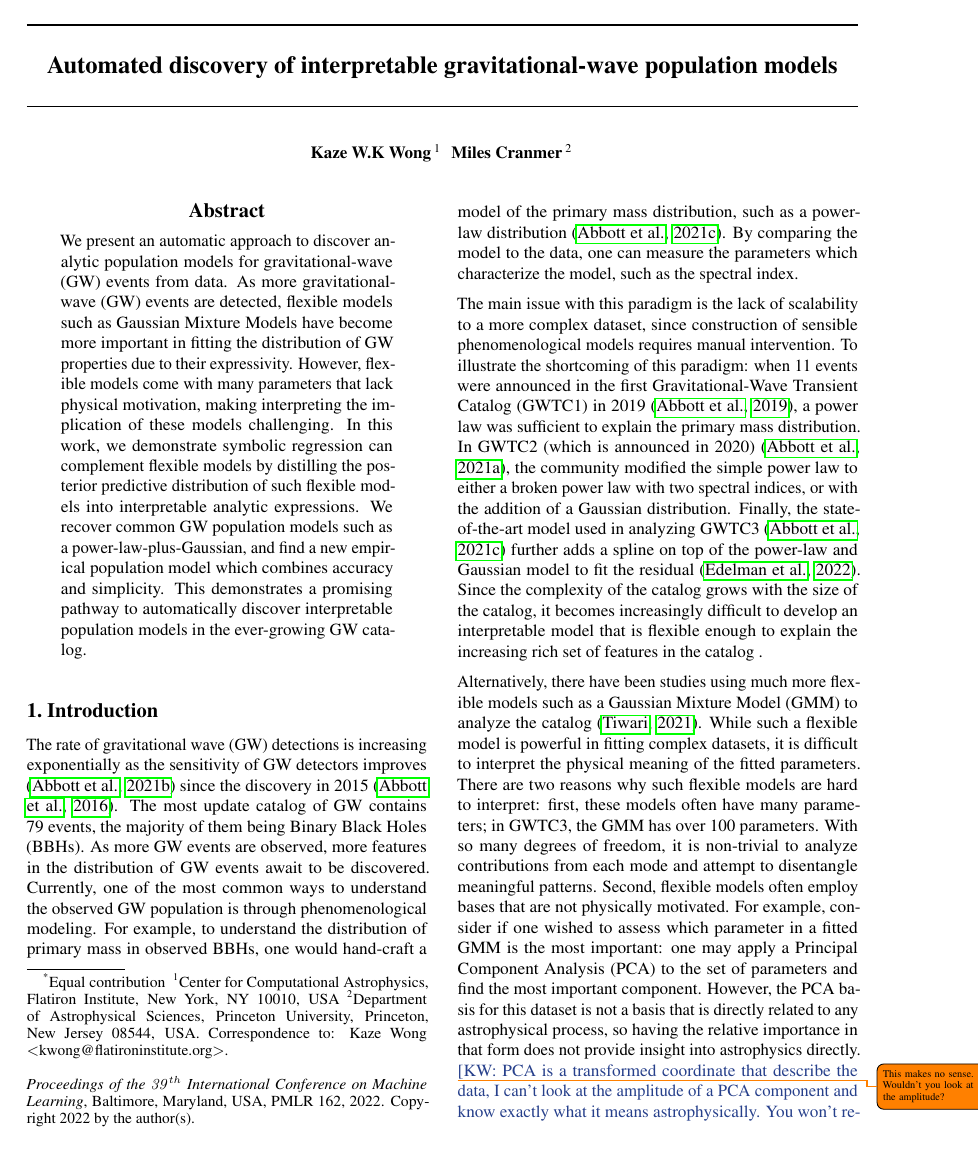
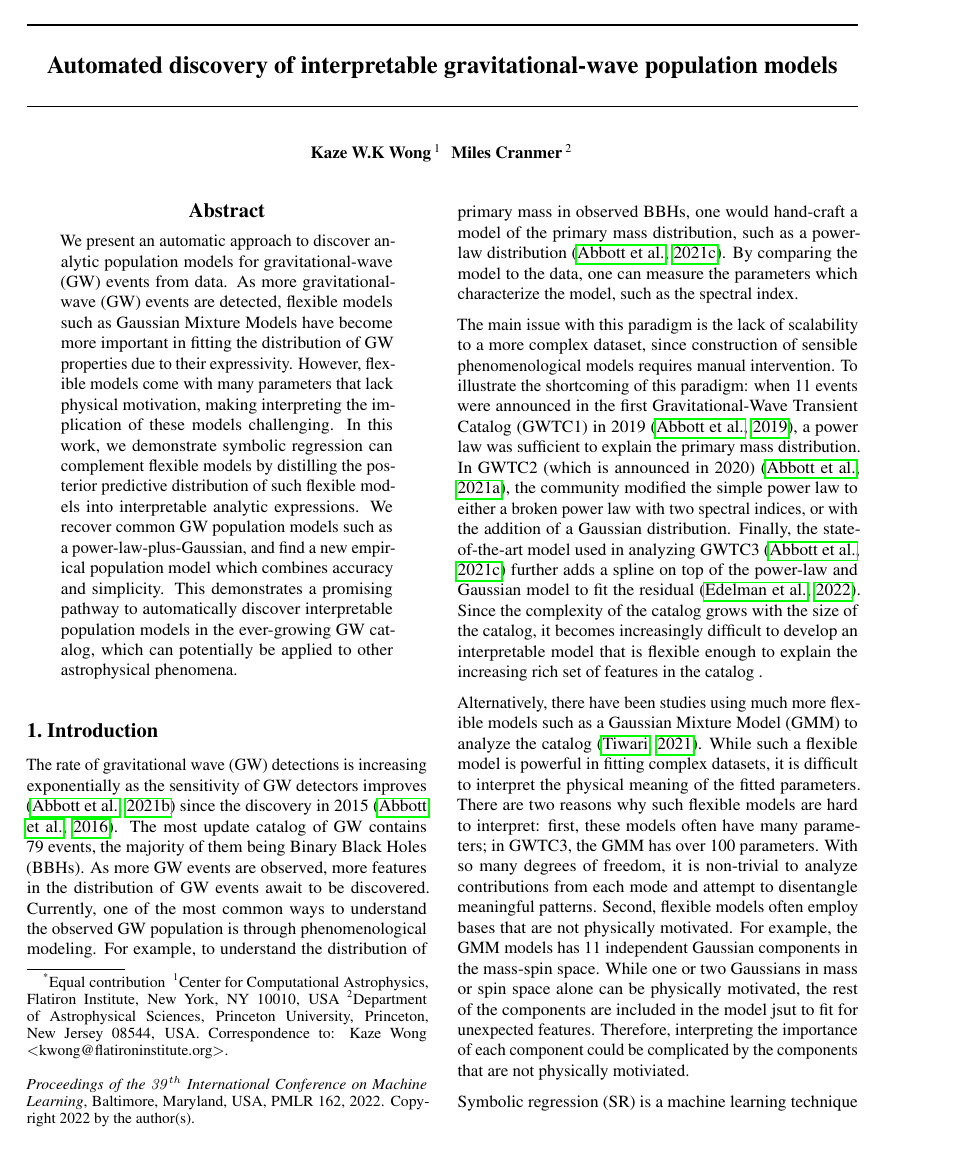
Before and after one commit to kazewong/SymbolicGWPopulation_paper, a LaTeX paper (src/tex/ms.tex): page 1 of 7. Compiled offline with pdfLaTeX; a LaTeX package or settings file that is missing is left out.

Commit message:
Address flexible model shortcoming and change abstract

```diff
--- a/src/tex/ms.tex
+++ b/src/tex/ms.tex
@@ -107,7 +107,7 @@ As more gravitational-wave (GW) events are detected, flexible models such as Gau
 However, flexible models come with many parameters that lack physical motivation, making interpreting the implication of these models challenging.
 In this work, we demonstrate symbolic regression can complement flexible models by distilling the posterior predictive distribution of such flexible models into interpretable analytic expressions.
 We recover common GW population models such as a power-law-plus-Gaussian, and find a new empirical population model which combines accuracy and simplicity.
-This demonstrates a promising pathway to automatically discover interpretable population models in the ever-growing GW catalog.
+This demonstrates a promising pathway to automatically discover interpretable population models in the ever-growing GW catalog, which can potentially be applied to other astrophysical phenomena.
 \end{abstract}
 
 \section{Introduction}
@@ -154,9 +154,10 @@ first, these models often have many parameters;
 in GWTC3, the GMM has over 100 parameters.
 With so many degrees of freedom, it is non-trivial to analyze contributions from each mode and attempt to disentangle meaningful patterns.
 Second, flexible models often employ bases that are not physically motivated.
-For example, consider if one wished to assess which parameter in a fitted GMM is the most important: one may apply a Principal Component Analysis (PCA) to the set of parameters and find the most important component.
-However, the PCA basis for this dataset is not a basis that is directly related to any astrophysical process,
-so having the relative importance in that form does not provide insight into astrophysics directly. \todo{This makes no sense. Wouldn’t you look at the amplitude?} \kw{PCA is a transformed coordinate that describe the data, I can't look at the amplitude of a PCA component and know exactly what it means astrophysically. You won't report the PCA value in your abstract since it has no physical meaning.}
+For example, the GMM models has 11 independent Gaussian components in the mass-spin space.
+While one or two Gaussians in mass or spin space alone can be physically motivated,
+the rest of the components are included in the model jsut to fit for unexpected features.
+Therefore, interpreting the importance of each component could be complicated by the components that are not physically motiviated.
 
 Symbolic regression (SR) is a machine learning technique which searches to space of analytic expressions to fit a dataset, which complements the weakness of a flexible model in understanding the distribution of GW.
 However, since SR does not take advantage of using gradient information when searching for expressions,
```
